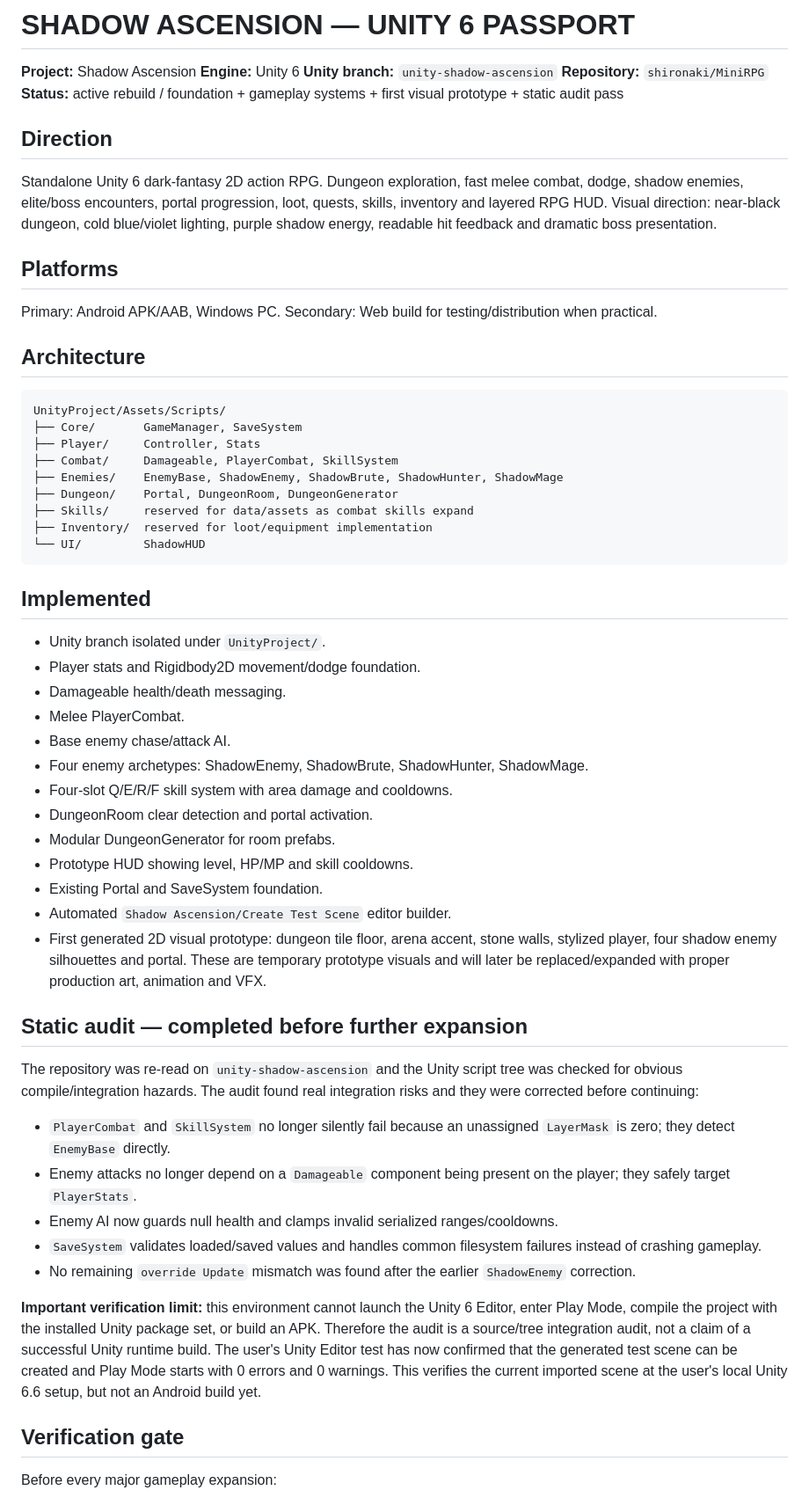
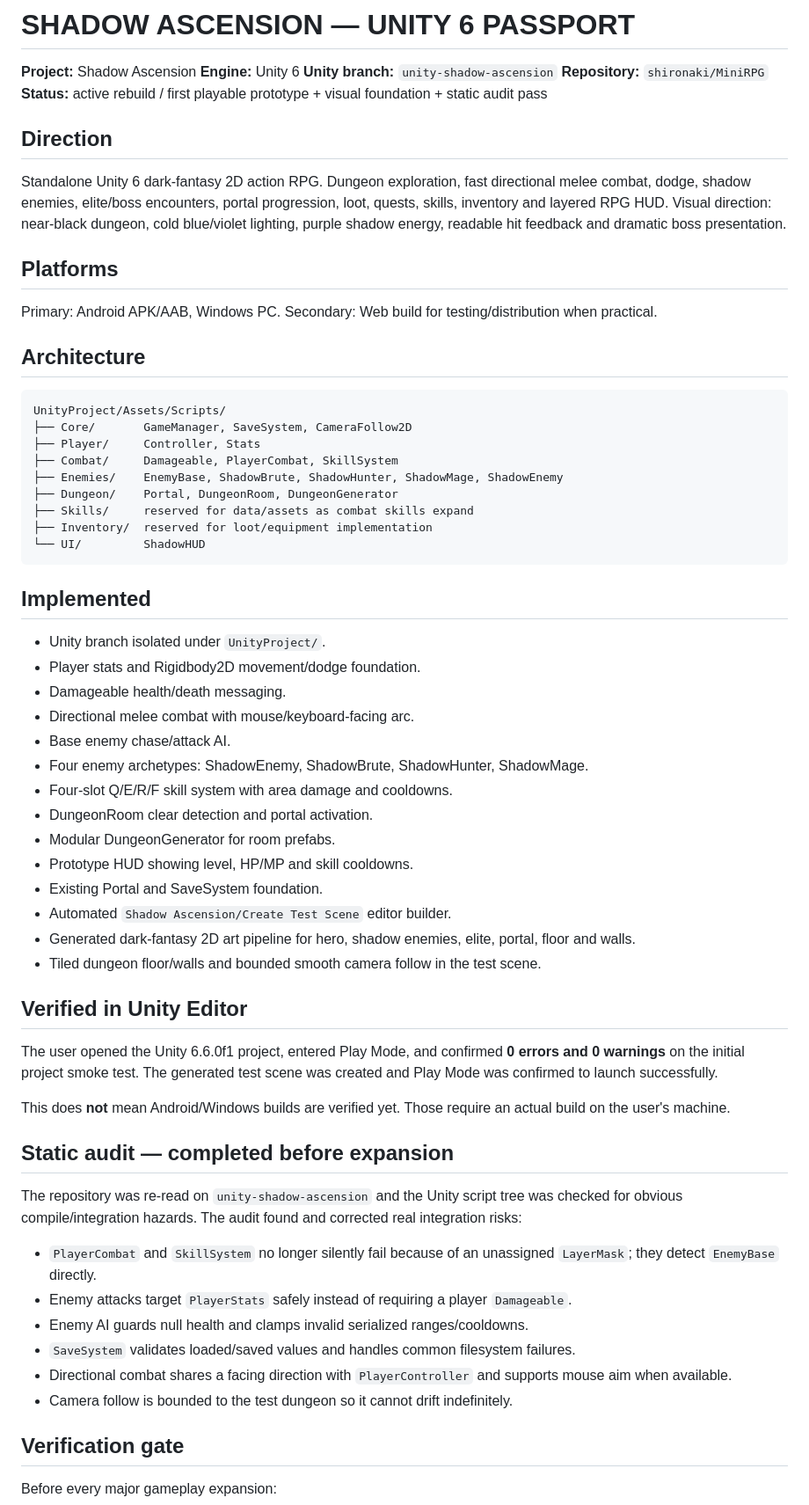
Before and after one commit to shironaki/MiniRPG, a Markdown page: UnityProject/SHADOW_ASCENSION_UNITY_PASSPORT.md, the part around one of its changes. Shown at 88% size. GitHub-like rendering.

Commit message:
Update passport for directional combat, camera and visual pipeline milestone

````diff
--- a/UnityProject/SHADOW_ASCENSION_UNITY_PASSPORT.md
+++ b/UnityProject/SHADOW_ASCENSION_UNITY_PASSPORT.md
@@ -4,10 +4,10 @@
 **Engine:** Unity 6
 **Unity branch:** `unity-shadow-ascension`
 **Repository:** `shironaki/MiniRPG`
-**Status:** active rebuild / foundation + gameplay systems + first visual prototype + static audit pass
+**Status:** active rebuild / first playable prototype + visual foundation + static audit pass
 
 ## Direction
-Standalone Unity 6 dark-fantasy 2D action RPG. Dungeon exploration, fast melee combat, dodge, shadow enemies, elite/boss encounters, portal progression, loot, quests, skills, inventory and layered RPG HUD. Visual direction: near-black dungeon, cold blue/violet lighting, purple shadow energy, readable hit feedback and dramatic boss presentation.
+Standalone Unity 6 dark-fantasy 2D action RPG. Dungeon exploration, fast directional melee combat, dodge, shadow enemies, elite/boss encounters, portal progression, loot, quests, skills, inventory and layered RPG HUD. Visual direction: near-black dungeon, cold blue/violet lighting, purple shadow energy, readable hit feedback and dramatic boss presentation.
 
 ## Platforms
 Primary: Android APK/AAB, Windows PC.
@@ -16,10 +16,10 @@ Secondary: Web build for testing/distribution when practical.
 ## Architecture
 ```text
 UnityProject/Assets/Scripts/
-├── Core/       GameManager, SaveSystem
+├── Core/       GameManager, SaveSystem, CameraFollow2D
 ├── Player/     Controller, Stats
 ├── Combat/     Damageable, PlayerCombat, SkillSystem
-├── Enemies/    EnemyBase, ShadowEnemy, ShadowBrute, ShadowHunter, ShadowMage
+├── Enemies/    EnemyBase, ShadowBrute, ShadowHunter, ShadowMage, ShadowEnemy
 ├── Dungeon/    Portal, DungeonRoom, DungeonGenerator
 ├── Skills/     reserved for data/assets as combat skills expand
 ├── Inventory/  reserved for loot/equipment implementation
@@ -30,7 +30,7 @@ UnityProject/Assets/Scripts/
 - Unity branch isolated under `UnityProject/`.
 - Player stats and Rigidbody2D movement/dodge foundation.
 - Damageable health/death messaging.
-- Melee PlayerCombat.
+- Directional melee combat with mouse/keyboard-facing arc.
 - Base enemy chase/attack AI.
 - Four enemy archetypes: ShadowEnemy, ShadowBrute, ShadowHunter, ShadowMage.
 - Four-slot Q/E/R/F skill system with area damage and cooldowns.
@@ -39,17 +39,22 @@ UnityProject/Assets/Scripts/
 - Prototype HUD showing level, HP/MP and skill cooldowns.
 - Existing Portal and SaveSystem foundation.
 - Automated `Shadow Ascension/Create Test Scene` editor builder.
-- First generated 2D visual prototype: dungeon tile floor, arena accent, stone walls, stylized player, four shadow enemy silhouettes and portal. These are temporary prototype visuals and will later be replaced/expanded with proper production art, animation and VFX.
+- Generated dark-fantasy 2D art pipeline for hero, shadow enemies, elite, portal, floor and walls.
+- Tiled dungeon floor/walls and bounded smooth camera follow in the test scene.
 
-## Static audit — completed before further expansion
-The repository was re-read on `unity-shadow-ascension` and the Unity script tree was checked for obvious compile/integration hazards. The audit found real integration risks and they were corrected before continuing:
-- `PlayerCombat` and `SkillSystem` no longer silently fail because an unassigned `LayerMask` is zero; they detect `EnemyBase` directly.
-- Enemy attacks no longer depend on a `Damageable` component being present on the player; they safely target `PlayerStats`.
-- Enemy AI now guards null health and clamps invalid serialized ranges/cooldowns.
-- `SaveSystem` validates loaded/saved values and handles common filesystem failures instead of crashing gameplay.
-- No remaining `override Update` mismatch was found after the earlier `ShadowEnemy` correction.
+## Verified in Unity Editor
+The user opened the Unity 6.6.0f1 project, entered Play Mode, and confirmed **0 errors and 0 warnings** on the initial project smoke test. The generated test scene was created and Play Mode was confirmed to launch successfully.
 
-**Important verification limit:** this environment cannot launch the Unity 6 Editor, enter Play Mode, compile the project with the installed Unity package set, or build an APK. Therefore the audit is a source/tree integration audit, not a claim of a successful Unity runtime build. The user's Unity Editor test has now confirmed that the generated test scene can be created and Play Mode starts with 0 errors and 0 warnings. This verifies the current imported scene at the user's local Unity 6.6 setup, but not an Android build yet.
+This does **not** mean Android/Windows builds are verified yet. Those require an actual build on the user's machine.
+
+## Static audit — completed before expansion
+The repository was re-read on `unity-shadow-ascension` and the Unity script tree was checked for obvious compile/integration hazards. The audit found and corrected real integration risks:
+- `PlayerCombat` and `SkillSystem` no longer silently fail because of an unassigned `LayerMask`; they detect `EnemyBase` directly.
+- Enemy attacks target `PlayerStats` safely instead of requiring a player `Damageable`.
+- Enemy AI guards null health and clamps invalid serialized ranges/cooldowns.
+- `SaveSystem` validates loaded/saved values and handles common filesystem failures.
+- Directional combat shares a facing direction with `PlayerController` and supports mouse aim when available.
+- Camera follow is bounded to the test dungeon so it cannot drift indefinitely.
 
 ## Verification gate
 Before every major gameplay expansion:
````
Also changed, not shown: other parts of UnityProject/SHADOW_ASCENSION_UNITY_PASSPORT.md (+7 -7 lines).
